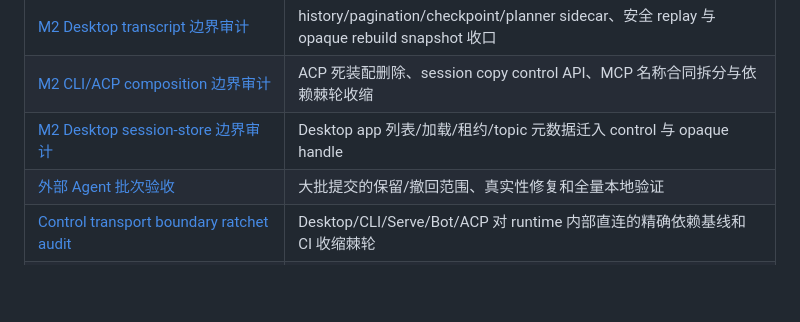
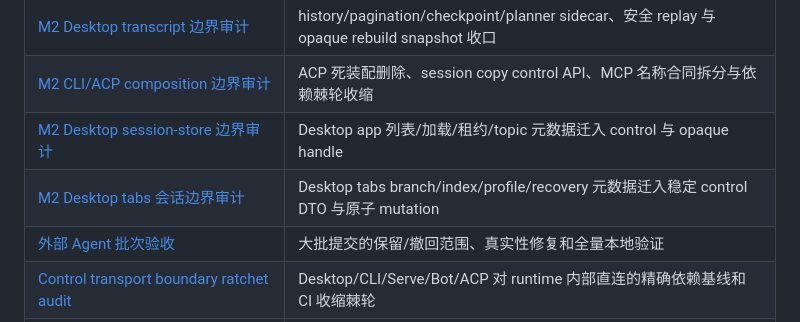
Before and after one commit to Ebonyhtx/reames-agent, a Markdown page: docs/DOCS_INDEX.md, the part around the change. Drawn GitHub-style; blank space fills up the shorter version.

Commit message:
docs: index desktop tabs boundary audit

```diff
--- a/docs/DOCS_INDEX.md
+++ b/docs/DOCS_INDEX.md
@@ -83,6 +83,7 @@
 | [M2 Desktop transcript 边界审计](audits/2026-07-11-m2-desktop-transcript-boundary.md) | history/pagination/checkpoint/planner sidecar、安全 replay 与 opaque rebuild snapshot 收口 |
 | [M2 CLI/ACP composition 边界审计](audits/2026-07-11-m2-cli-composition-boundary.md) | ACP 死装配删除、session copy control API、MCP 名称合同拆分与依赖棘轮收缩 |
 | [M2 Desktop session-store 边界审计](audits/2026-07-11-m2-desktop-session-store-boundary.md) | Desktop app 列表/加载/租约/topic 元数据迁入 control 与 opaque handle |
+| [M2 Desktop tabs 会话边界审计](audits/2026-07-12-m2-desktop-tabs-session-boundary.md) | Desktop tabs branch/index/profile/recovery 元数据迁入稳定 control DTO 与原子 mutation |
 | [外部 Agent 批次验收](audits/2026-07-11-external-agent-batch-acceptance.md) | 大批提交的保留/撤回范围、真实性修复和全量本地验证 |
 | [Control transport boundary ratchet audit](audits/2026-07-10-control-boundary-ratchet.md) | Desktop/CLI/Serve/Bot/ACP 对 runtime 内部直连的精确依赖基线和 CI 收缩棘轮 |
 | [Gateway service home binding audit](audits/2026-07-09-gateway-home-binding.md) | 后台 gateway service 与 CLI 共用 `REAMES_AGENT_HOME` 的部署一致性证据 |
```
